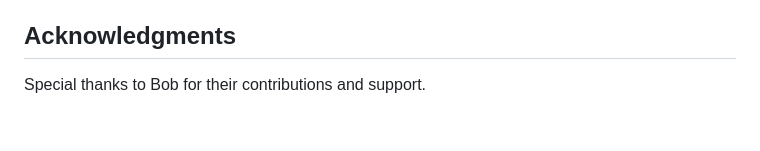
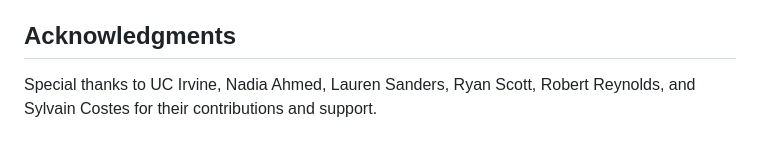
Before and after one commit to max9001/DAG-Validity-For-Astronaut-Health, a Markdown page: README.md, the part around the change. GitHub-like rendering.

```diff
--- a/README.md
+++ b/README.md
@@ -64,4 +64,4 @@ This is the first promising result from our work. The DAG generated successfully
 
 ## Acknowledgments
 
-Special thanks to Bob for their contributions and support.
+Special thanks to UC Irvine, Nadia Ahmed, Lauren Sanders, Ryan Scott, Robert Reynolds, and Sylvain Costes for their contributions and support.
```
